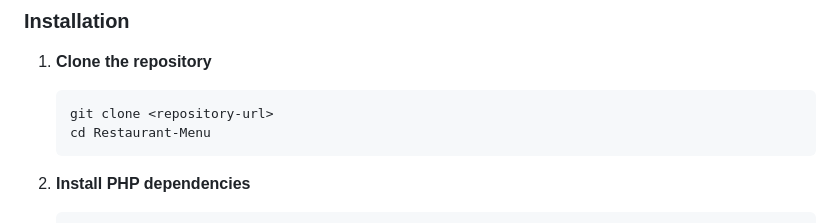
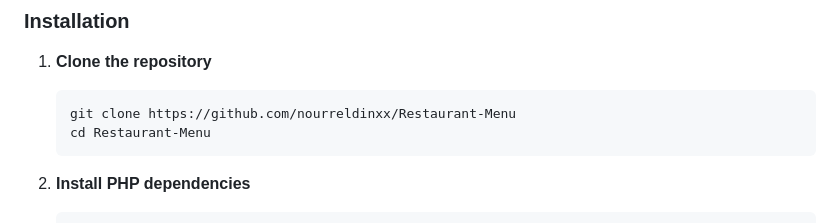
Before and after one commit to nourreldinxx/Restaurant-Menu, a Markdown page: README.md, the part around the change. Drawn GitHub-style.

Commit message:
Update repository URL in installation instructions

````diff
--- a/README.md
+++ b/README.md
@@ -101,7 +101,7 @@ Restaurant-Menu/
 
 1. **Clone the repository**
    ```bash
-   git clone <repository-url>
+   git clone https://github.com/nourreldinxx/Restaurant-Menu
    cd Restaurant-Menu
    ```
 
````
